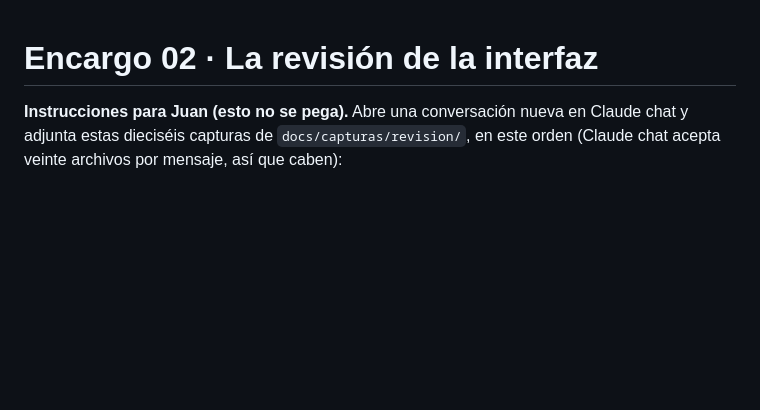
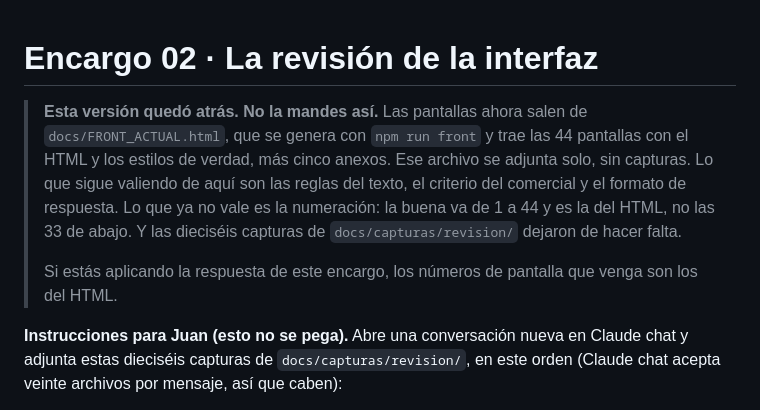
Before and after one commit to juangallego-commits/rappimind-v3, a Markdown page: docs/encargos/02-revision-interfaz.md, the part around the change. Drawn GitHub-style; blank space fills up the shorter version.

Commit message:
Ordenar las respuestas que llegaron y marcar el encargo 02 viejo
Las dos respuestas que subio Juan pasan a los nombres que buscan las
sesiones, con su contenido intacto: 01-legal.md y 03-leyendas.md.

docs/encargos/02-revision-interfaz.md queda marcado como superado. Las
pantallas ahora salen de docs/FRONT_ACTUAL.html, que trae 44 con el HTML y
los estilos de verdad. La numeracion buena es la de ese archivo, no las 33
de la version vieja, y las dieciseis capturas dejaron de hacer falta.

Co-Authored-By: Claude Opus 5 <noreply@anthropic.com>
Claude-Session: https://claude.ai/code/session_01MXJ8RiabWfac18JarKUHVB

```diff
--- a/docs/encargos/02-revision-interfaz.md
+++ b/docs/encargos/02-revision-interfaz.md
@@ -1,4 +1,17 @@
 # Encargo 02 · La revisión de la interfaz
+
+> **Esta versión quedó atrás. No la mandes así.** Las pantallas ahora salen de
+> `docs/FRONT_ACTUAL.html`, que se genera con `npm run front` y trae las 44
+> pantallas con el HTML y los estilos de verdad, más cinco anexos. Ese archivo
+> se adjunta solo, sin capturas. Lo que sigue valiendo de aquí son las reglas
+> del texto, el criterio del comercial y el formato de respuesta. Lo que ya no
+> vale es la numeración: la buena va de 1 a 44 y es la del HTML, no las 33 de
+> abajo. Y las dieciséis capturas de `docs/capturas/revision/` dejaron de hacer
+> falta.
+>
+> Si estás aplicando la respuesta de este encargo, los números de pantalla que
+> venga son los del HTML.
+
 
 **Instrucciones para Juan (esto no se pega).** Abre una conversación nueva en Claude chat y adjunta estas dieciséis capturas de `docs/capturas/revision/`, en este orden (Claude chat acepta veinte archivos por mensaje, así que caben):
 
```
Also changed, not shown: 4 other files.
